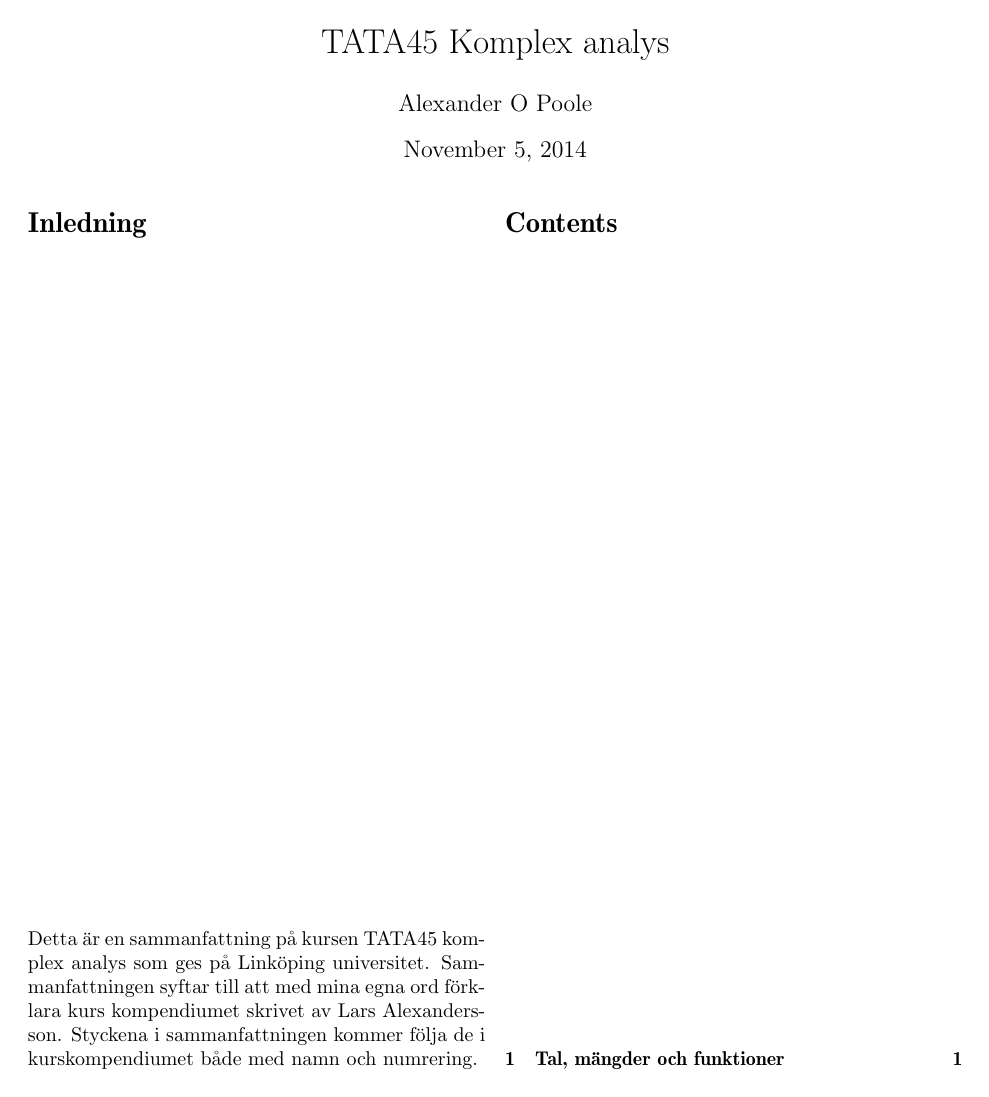
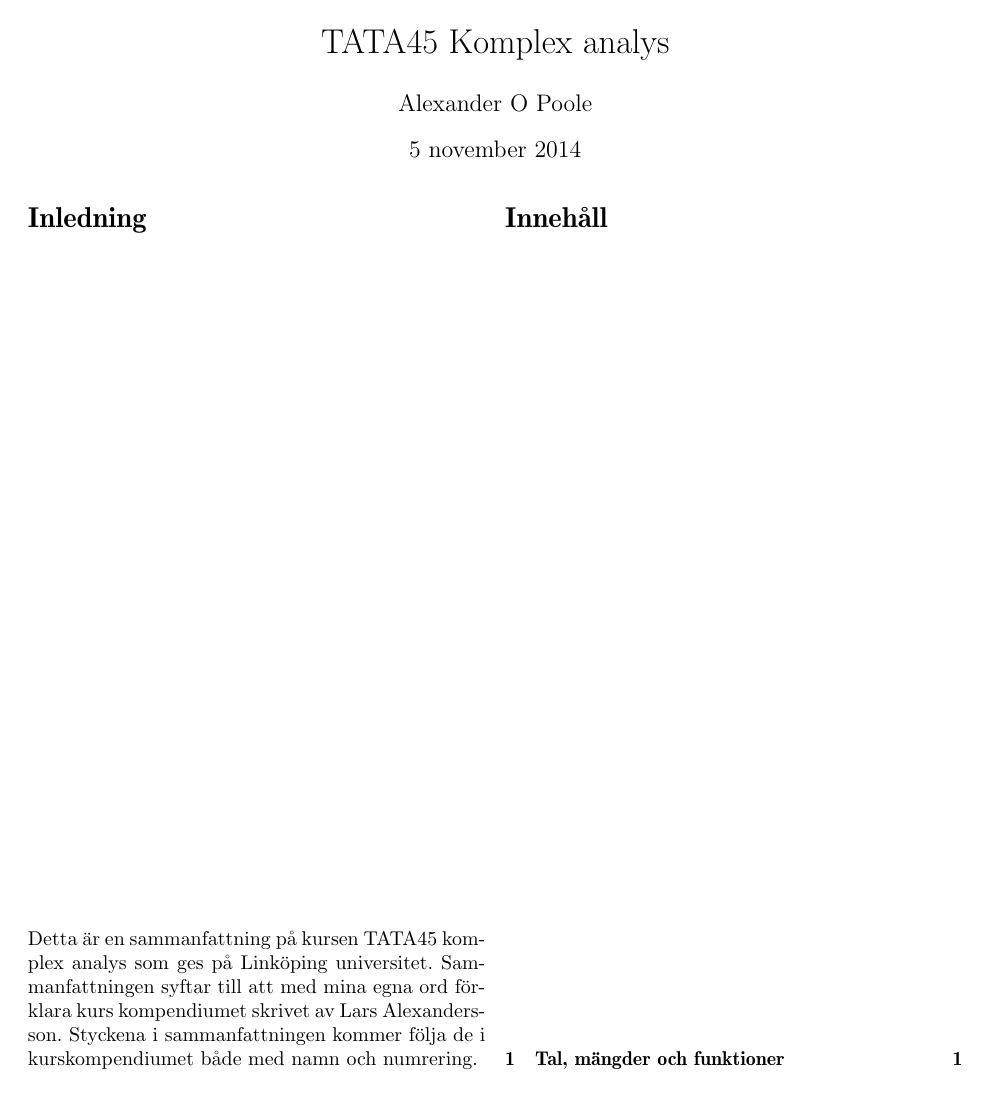
Before and after one commit to owodunni/TATA45, a LaTeX document (TATA45-Sammanfattning.tex, which reads style.tex): page 1 of 2. Compiled offline with pdfLaTeX.

Commit message:
Update style.tex

```diff
--- a/style.tex
+++ b/style.tex
@@ -1,6 +1,11 @@
 %% Definitioner för vågfysikrapporten-dokument
 
+\usepackage{times}
+\usepackage{mathptmx}
+\usepackage{spverbatim}
+
 %% Text-kodning, språk samt PS-font
+\usepackage[swedish]{babel}
 \usepackage[utf8]{inputenc}
 \usepackage[T1]{fontenc}
 \usepackage{ae,aecompl}
```
